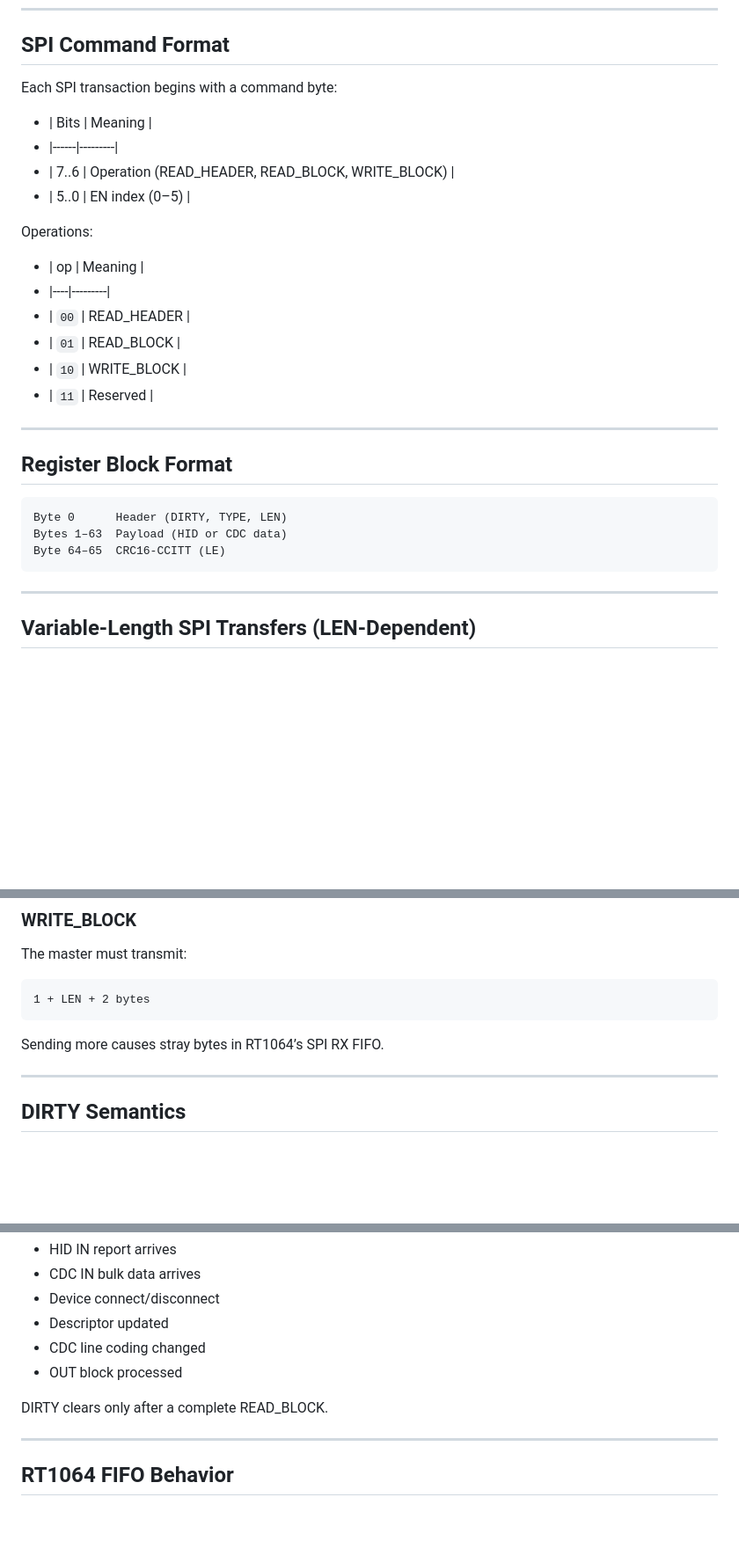
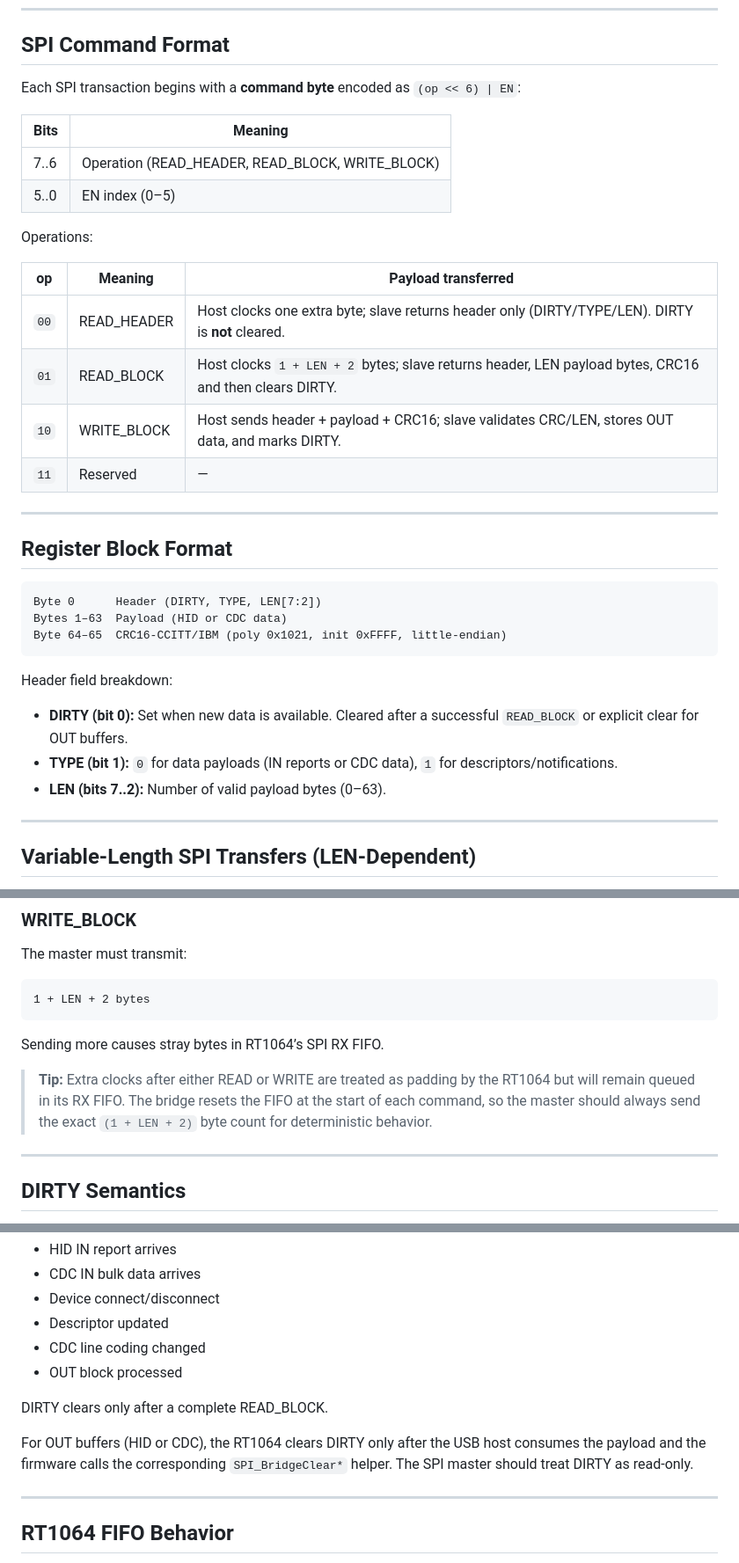
Before and after one commit to frivas12/rt1064_usb_combo, a Markdown page: evkmimxrt1064_host_hid_generic_freertos_usb_cdc_HID/README.md, 3 parts joined by grey strips. Shown: that part at 88% size. Drawn GitHub-style; blank space fills up the shorter version.

Commit message:
Clarify SPI bridge README details

````diff
--- a/evkmimxrt1064_host_hid_generic_freertos_usb_cdc_HID/README.md
+++ b/evkmimxrt1064_host_hid_generic_freertos_usb_cdc_HID/README.md
@@ -68,31 +68,37 @@ TYPE bit:
 
 ## SPI Command Format
 
-Each SPI transaction begins with a command byte:
+Each SPI transaction begins with a **command byte** encoded as `(op << 6) | EN`:
 
-- | Bits | Meaning |
-- |------|---------|
-- | 7..6 | Operation (READ_HEADER, READ_BLOCK, WRITE_BLOCK) |
-- | 5..0 | EN index (0–5) |
+| Bits | Meaning                                             |
+|------|-----------------------------------------------------|
+| 7..6 | Operation (READ_HEADER, READ_BLOCK, WRITE_BLOCK)    |
+| 5..0 | EN index (0–5)                                      |
 
 Operations:
 
-- | op | Meaning |
-- |----|---------|
-- | `00` | READ_HEADER |
-- | `01` | READ_BLOCK |
-- | `10` | WRITE_BLOCK |
-- | `11` | Reserved |
+| op  | Meaning       | Payload transferred                 |
+|-----|---------------|-------------------------------------|
+| `00`| READ_HEADER   | Host clocks one extra byte; slave returns header only (DIRTY/TYPE/LEN). DIRTY is **not** cleared. |
+| `01`| READ_BLOCK    | Host clocks `1 + LEN + 2` bytes; slave returns header, LEN payload bytes, CRC16 and then clears DIRTY. |
+| `10`| WRITE_BLOCK   | Host sends header + payload + CRC16; slave validates CRC/LEN, stores OUT data, and marks DIRTY. |
+| `11`| Reserved      | —                                   |
 
 ---
 
 ## Register Block Format
 
 ```
-Byte 0      Header (DIRTY, TYPE, LEN)
+Byte 0      Header (DIRTY, TYPE, LEN[7:2])
 Bytes 1–63  Payload (HID or CDC data)
-Byte 64–65  CRC16-CCITT (LE)
+Byte 64–65  CRC16-CCITT/IBM (poly 0x1021, init 0xFFFF, little-endian)
 ```
+
+Header field breakdown:
+
+- **DIRTY (bit 0):** Set when new data is available. Cleared after a successful `READ_BLOCK` or explicit clear for OUT buffers.
+- **TYPE (bit 1):** `0` for data payloads (IN reports or CDC data), `1` for descriptors/notifications.
+- **LEN (bits 7..2):** Number of valid payload bytes (0–63).
 
 ---
 
@@ -119,6 +125,8 @@ The master must transmit:
 
 Sending more causes stray bytes in RT1064’s SPI RX FIFO.
 
+> **Tip:** Extra clocks after either READ or WRITE are treated as padding by the RT1064 but will remain queued in its RX FIFO. The bridge resets the FIFO at the start of each command, so the master should always send the exact `(1 + LEN + 2)` byte count for deterministic behavior.
+
 ---
 
 ## DIRTY Semantics
@@ -133,6 +141,8 @@ DIRTY=1 when:
 - OUT block processed
 
 DIRTY clears only after a complete READ_BLOCK.
+
+For OUT buffers (HID or CDC), the RT1064 clears DIRTY only after the USB host consumes the payload and the firmware calls the corresponding `SPI_BridgeClear*` helper. The SPI master should treat DIRTY as read-only.
 
 ---
 
````
Also changed, not shown: other parts of evkmimxrt1064_host_hid_generic_freertos_usb_cdc_HID/README.md (+10 -8 lines).
